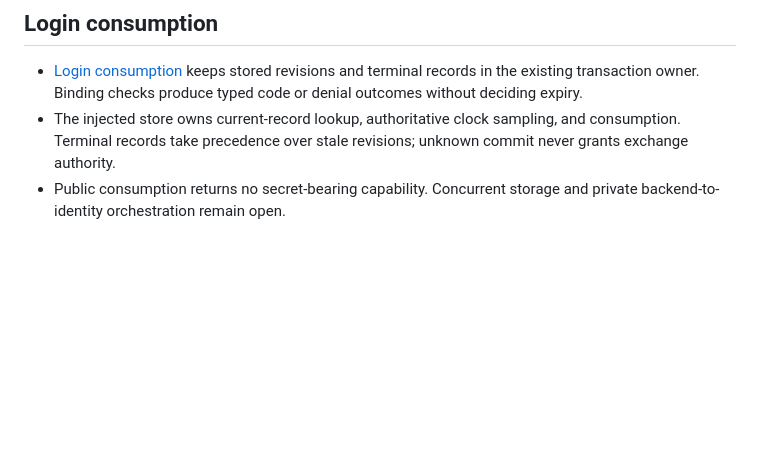
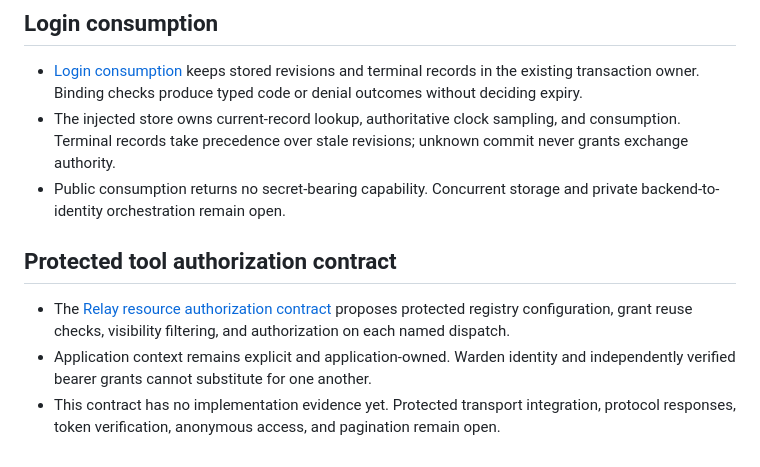
Before and after one commit to gleam-dream/oversight, a Markdown page: playground/interface_lab/REFINEMENT-STATUS.md, the part around the change. Drawn GitHub-style; blank space fills up the shorter version.

Commit message:
docs: define resource-bound Relay authorization experiments

```diff
--- a/playground/interface_lab/REFINEMENT-STATUS.md
+++ b/playground/interface_lab/REFINEMENT-STATUS.md
@@ -152,3 +152,9 @@
 - [Login consumption](LOGIN-CONSUMPTION.md) keeps stored revisions and terminal records in the existing transaction owner. Binding checks produce typed code or denial outcomes without deciding expiry.
 - The injected store owns current-record lookup, authoritative clock sampling, and consumption. Terminal records take precedence over stale revisions; unknown commit never grants exchange authority.
 - Public consumption returns no secret-bearing capability. Concurrent storage and private backend-to-identity orchestration remain open.
+
+## Protected tool authorization contract
+
+- The [Relay resource authorization contract](../../research/relay-resource-authorization-contract.md) proposes protected registry configuration, grant reuse checks, visibility filtering, and authorization on each named dispatch.
+- Application context remains explicit and application-owned. Warden identity and independently verified bearer grants cannot substitute for one another.
+- This contract has no implementation evidence yet. Protected transport integration, protocol responses, token verification, anonymous access, and pagination remain open.
```
Also changed, not shown: API-COVERAGE.md (+1 -1 lines), research/relay-resource-authorization-contract.md (added, +210 -0 lines).
